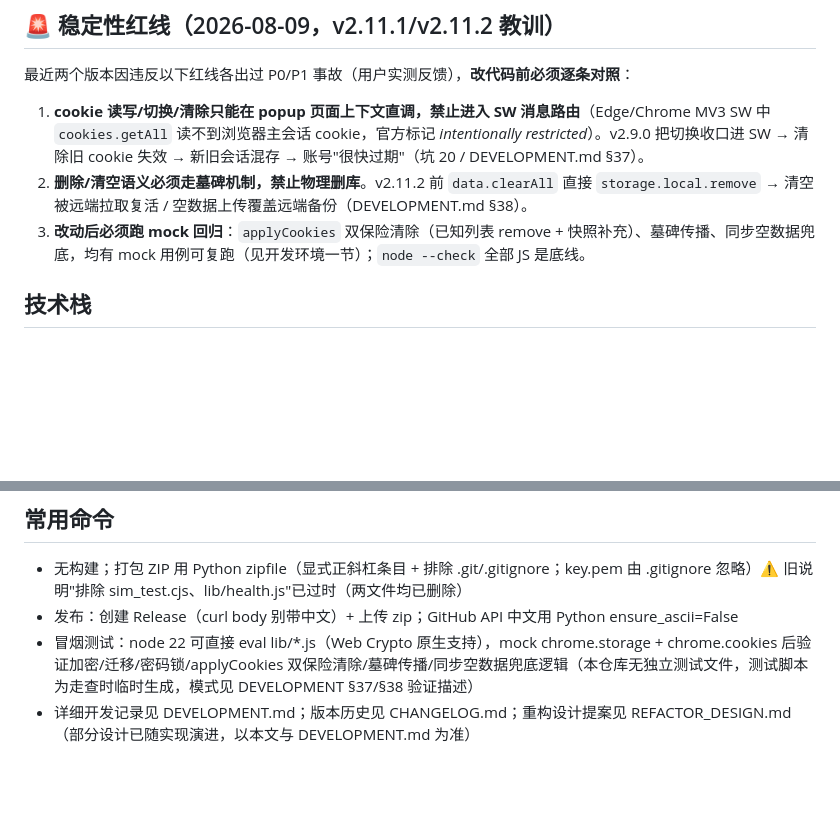
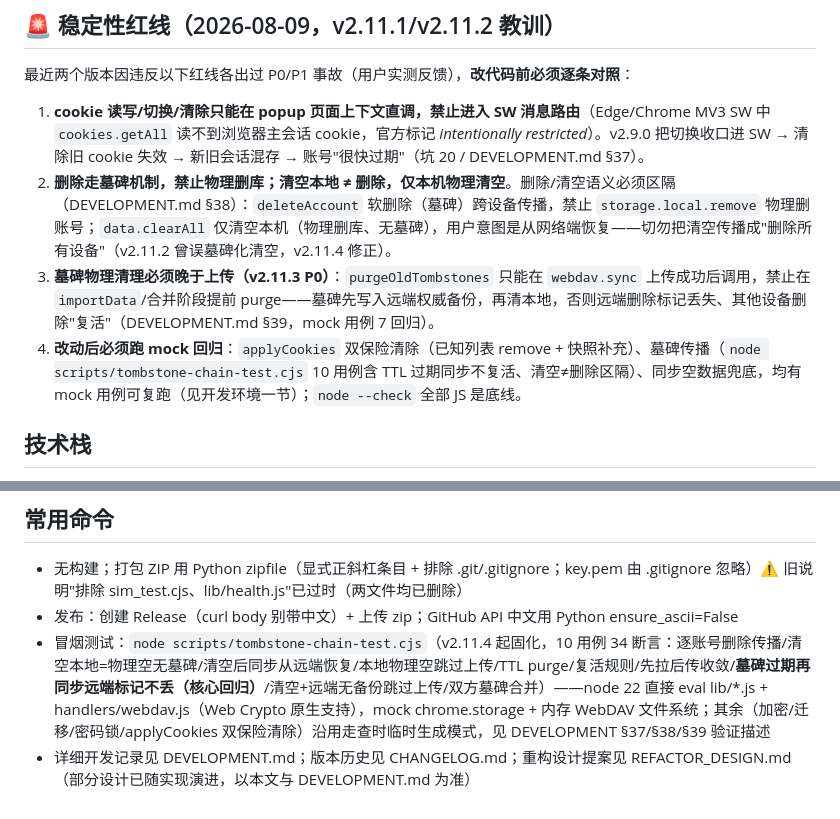
Before and after one commit to Simiely/edge-multi-account-cookie, a Markdown page: AGENTS.md, 2 parts joined by grey strips. GitHub-like rendering; blank space fills up the shorter version.

Commit message:
fix(tombstone): v2.11.3 墓碑 TTL 过期同步复活 P0 + v2.11.4 清空本地≠删除语义修正 + mock 回归脚本

```diff
--- a/AGENTS.md
+++ b/AGENTS.md
@@ -7,8 +7,9 @@
 最近两个版本因违反以下红线各出过 P0/P1 事故（用户实测反馈），**改代码前必须逐条对照**：
 
 1. **cookie 读写/切换/清除只能在 popup 页面上下文直调，禁止进入 SW 消息路由**（Edge/Chrome MV3 SW 中 `cookies.getAll` 读不到浏览器主会话 cookie，官方标记 *intentionally restricted*）。v2.9.0 把切换收口进 SW → 清除旧 cookie 失效 → 新旧会话混存 → 账号"很快过期"（坑 20 / DEVELOPMENT.md §37）。
-2. **删除/清空语义必须走墓碑机制，禁止物理删库**。v2.11.2 前 `data.clearAll` 直接 `storage.local.remove` → 清空被远端拉取复活 / 空数据上传覆盖远端备份（DEVELOPMENT.md §38）。
-3. **改动后必须跑 mock 回归**：`applyCookies` 双保险清除（已知列表 remove + 快照补充）、墓碑传播、同步空数据兜底，均有 mock 用例可复跑（见开发环境一节）；`node --check` 全部 JS 是底线。
+2. **删除走墓碑机制，禁止物理删库；清空本地 ≠ 删除，仅本机物理清空**。删除/清空语义必须区隔（DEVELOPMENT.md §38）：`deleteAccount` 软删除（墓碑）跨设备传播，禁止 `storage.local.remove` 物理删账号；`data.clearAll` 仅清空本机（物理删库、无墓碑），用户意图是从网络端恢复——切勿把清空传播成"删除所有设备"（v2.11.2 曾误墓碑化清空，v2.11.4 修正）。
+3. **墓碑物理清理必须晚于上传（v2.11.3 P0）**：`purgeOldTombstones` 只能在 `webdav.sync` 上传成功后调用，禁止在 `importData`/合并阶段提前 purge——墓碑先写入远端权威备份，再清本地，否则远端删除标记丢失、其他设备删除"复活"（DEVELOPMENT.md §39，mock 用例 7 回归）。
+4. **改动后必须跑 mock 回归**：`applyCookies` 双保险清除（已知列表 remove + 快照补充）、墓碑传播（`node scripts/tombstone-chain-test.cjs` 10 用例含 TTL 过期同步不复活、清空≠删除区隔）、同步空数据兜底，均有 mock 用例可复跑（见开发环境一节）；`node --check` 全部 JS 是底线。
 
 ## 技术栈
 
@@ -81,5 +82,5 @@
 
 - 无构建；打包 ZIP 用 Python zipfile（显式正斜杠条目 + 排除 .git/.gitignore；key.pem 由 .gitignore 忽略）⚠️ 旧说明"排除 sim_test.cjs、lib/health.js"已过时（两文件均已删除）
 - 发布：创建 Release（curl body 别带中文）+ 上传 zip；GitHub API 中文用 Python ensure_ascii=False
-- 冒烟测试：node 22 可直接 eval lib/*.js（Web Crypto 原生支持），mock chrome.storage + chrome.cookies 后验证加密/迁移/密码锁/applyCookies 双保险清除/墓碑传播/同步空数据兜底逻辑（本仓库无独立测试文件，测试脚本为走查时临时生成，模式见 DEVELOPMENT §37/§38 验证描述）
+- 冒烟测试：`node scripts/tombstone-chain-test.cjs`（v2.11.4 起固化，10 用例 34 断言：逐账号删除传播/清空本地=物理空无墓碑/清空后同步从远端恢复/本地物理空跳过上传/TTL purge/复活规则/先拉后传收敛/**墓碑过期再同步远端标记不丢（核心回归）**/清空+远端无备份跳过上传/双方墓碑合并）——node 22 直接 eval lib/*.js + handlers/webdav.js（Web Crypto 原生支持），mock chrome.storage + 内存 WebDAV 文件系统；其余（加密/迁移/密码锁/applyCookies 双保险清除）沿用走查时临时生成模式，见 DEVELOPMENT §37/§38/§39 验证描述
 - 详细开发记录见 DEVELOPMENT.md；版本历史见 CHANGELOG.md；重构设计提案见 REFACTOR_DESIGN.md（部分设计已随实现演进，以本文与 DEVELOPMENT.md 为准）
```
